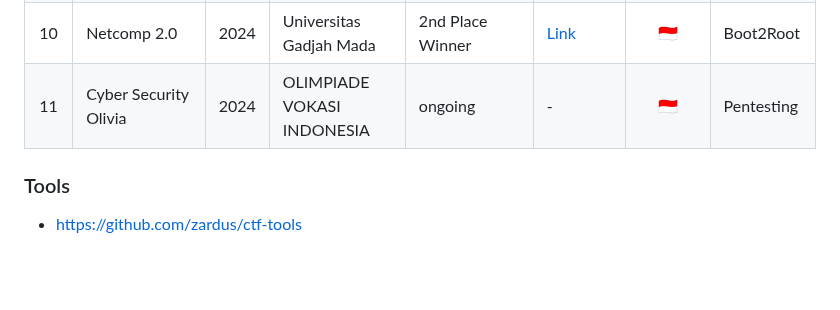
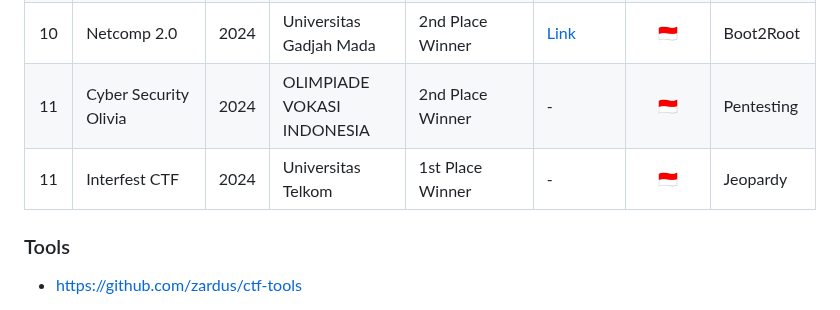
Before and after one commit to naufalardhani/ctf-journey, a Markdown page: README.md, the part around the change. Drawn GitHub-style; blank space fills up the shorter version.

```diff
--- a/README.md
+++ b/README.md
@@ -28,7 +28,8 @@ Teams
 |  8  | National Cyber Week   | 2023 | Universitas Bina Nusantara                               | Finalist                      | [Link](Writeups/National%20Cyber%20Week.pdf)                                           |  🇮🇩   | Jeopardy       |
 |  9  | Wargames.MY           | 2023 | Wargames Malaysia                                        | 2nd Place Winner              | [Link](https://naufalardhani.medium.com/wargames-my-ctf-2023-web-writeup-83bc56862706) |  🇲🇾   | Jeopardy       |
 | 10  | Netcomp 2.0           | 2024 | Universitas Gadjah Mada                                  | 2nd Place Winner              | [Link](Writeups/Final_Netcomp_Saya_Aslinya_Tiga_Orang.pdf)                             |  🇮🇩   | Boot2Root      |
-| 11  | Cyber Security Olivia | 2024 | OLIMPIADE VOKASI INDONESIA                               | ongoing                       | -                                                                                      |  🇮🇩   | Pentesting     |
+| 11  | Cyber Security Olivia | 2024 | OLIMPIADE VOKASI INDONESIA                               | 2nd Place Winner                       | -                                                                                      |  🇮🇩   | Pentesting     |
+| 11  | Interfest CTF | 2024 | Universitas Telkom                               | 1st Place Winner                       | -                                                                                      |  🇮🇩   | Jeopardy     |
 
 
 ### Tools
```
